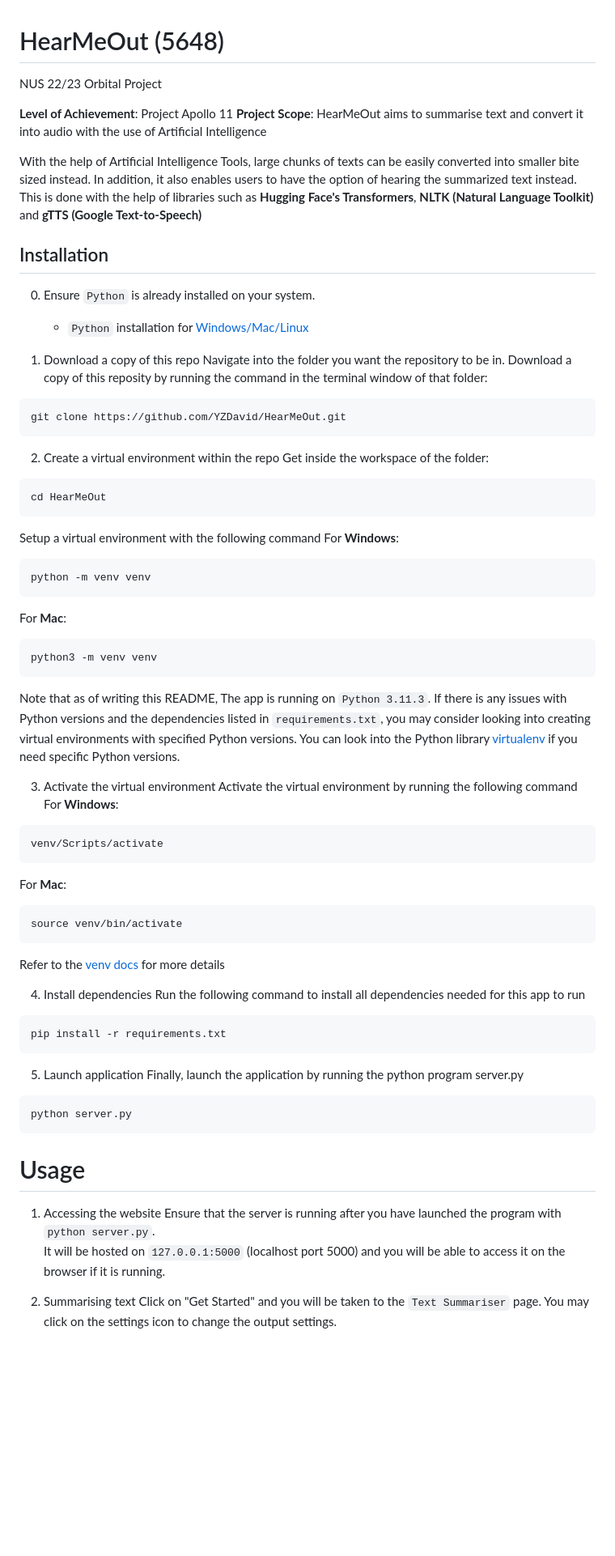
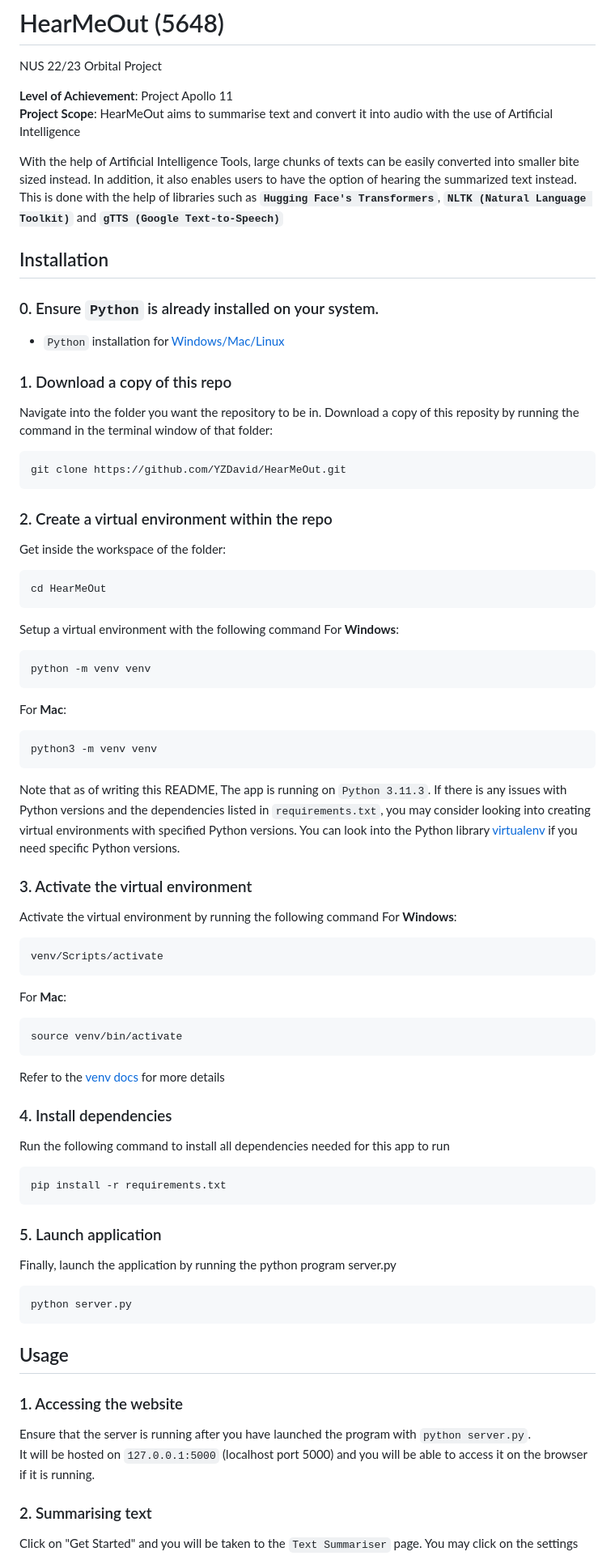
Before and after one commit to YZDavid/HearMeOut, a Markdown page: README.md, the part around the change printed below. Shown: that part at 81% size. Rendered like a GitHub page; blank space fills up the shorter version.

````diff
--- a/README.md
+++ b/README.md
@@ -4,19 +4,22 @@ NUS 22/23 Orbital Project
 **Level of Achievement**: Project Apollo 11
 **Project Scope**: HearMeOut aims to summarise text and convert it into audio with the use of Artificial Intelligence
 
-With the help of Artificial Intelligence Tools, large chunks of texts can be easily converted into smaller bite sized instead. In addition, it also enables users to have the option of hearing the summarized text instead. This is done with the help of libraries such as **Hugging Face's Transformers**, **NLTK (Natural Language Toolkit)** and  **gTTS (Google Text-to-Speech)**
+With the help of Artificial Intelligence Tools, large chunks of texts can be easily converted into smaller bite sized instead. In addition, it also enables users to have the option of hearing the summarized text instead. This is done with the help of libraries such as **`Hugging Face's Transformers`**, **`NLTK (Natural Language Toolkit)`** and  **`gTTS (Google Text-to-Speech)`**
 
 ## Installation
-0. Ensure `Python` is already installed on your system.
-    * `Python` installation for [Windows/Mac/Linux]("https://www.python.org/downloads/")
+### 0. Ensure `Python` is already installed on your system.
 
-1. Download a copy of this repo
+* `Python` installation for [Windows/Mac/Linux](https://www.python.org/downloads/)
+
+### 1. Download a copy of this repo
+
 Navigate into the folder you want the repository to be in. Download a copy of this reposity by running the command in the terminal window of that folder:
 ```
 git clone https://github.com/YZDavid/HearMeOut.git
 ```
 
-2. Create a virtual environment within the repo
+### 2. Create a virtual environment within the repo
+
 Get inside the workspace of the folder:
 ```
 cd HearMeOut
@@ -35,6 +38,7 @@ you may consider looking into creating virtual environments with specified Pytho
 if you need specific Python versions.
 
-3. Activate the virtual environment
+### 3. Activate the virtual environment
+
 Activate the virtual environment by running the following command
 For **Windows**:
 ```
@@ -48,20 +52,24 @@ Refer to the [venv docs]("https://docs.python.org/3/library/venv.html") for more
 
-4. Install dependencies
+### 4. Install dependencies
+
 Run the following command to install all dependencies needed for this app to run
 ```
 pip install -r requirements.txt
 ```
 
-5. Launch application
+### 5. Launch application
+
 Finally, launch the application by running the python program server.py
 ```
 python server.py
 ```
 
-# Usage
-1. Accessing the website
+## Usage
+### 1. Accessing the website
+
 Ensure that the server is running after you have launched the program with `python server.py`.\
 It will be hosted on `127.0.0.1:5000` (localhost port 5000) and you will be able to access it on the browser if it is running.
 
-2. Summarising text
+### 2. Summarising text
+
 Click on "Get Started" and you will be taken to the `Text Summariser` page. You may click on the settings icon to change the output settings.
````
Also changed, not shown: other parts of README.md (+14 -12 lines).
